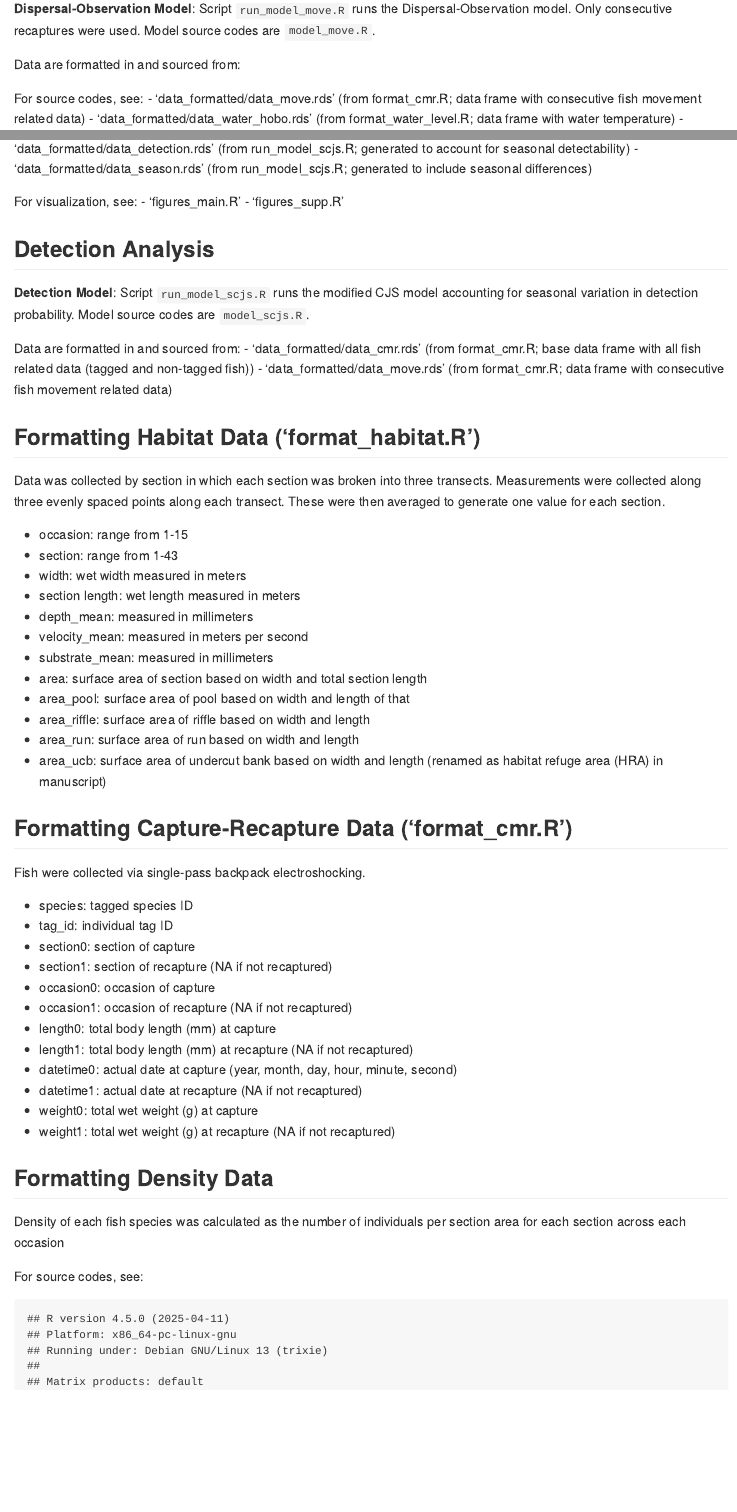
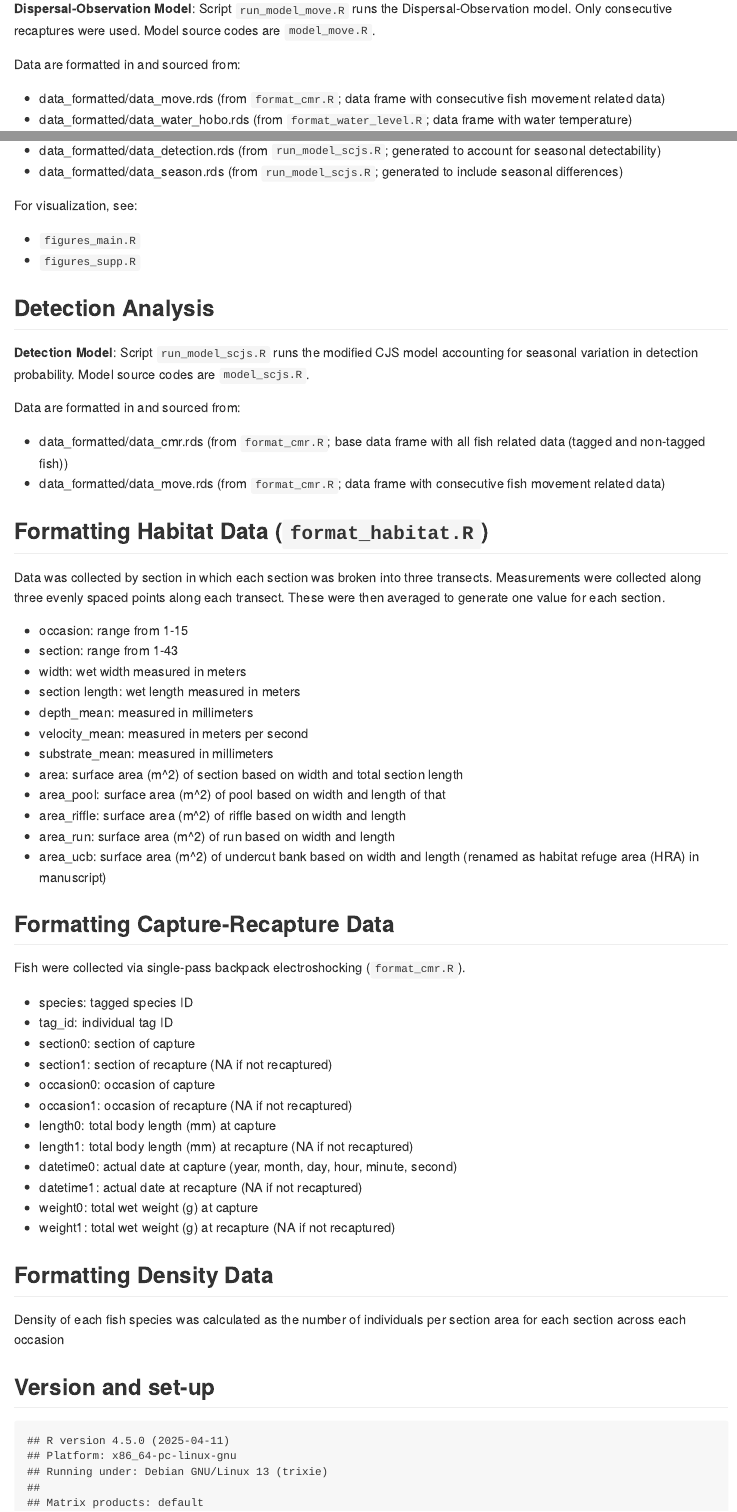
Before and after one commit to aterui/public-proj_cmr-movement, an R Markdown document (rmd/readme.Rmd): the page in a window 1100 px wide, from 490 px down, and a second part further down, joined at a grey line. Rendered offline with R 4.5, knitr and Pandoc, with nearby package versions.

Commit message:
readme file updated

````diff
--- a/rmd/readme.Rmd
+++ b/rmd/readme.Rmd
@@ -31,6 +30,3 @@ knitr::opts_chunk$set(echo = FALSE,
 
 Data are formatted in and sourced from:
 
-For source codes, see:
-- 'data_formatted/data_move.rds' (from format_cmr.R; data frame with consecutive fish movement related data)
-- 'data_formatted/data_water_hobo.rds' (from format_water_level.R; data frame with water temperature)
@@ -39,2 +33,2 @@ For source codes, see:
-- 'data_formatted/data_detection.rds' (from run_model_scjs.R; generated to account for seasonal detectability)
-- 'data_formatted/data_season.rds' (from run_model_scjs.R; generated to include seasonal differences)
+- data_formatted/data_move.rds (from `format_cmr.R`; data frame with consecutive fish movement related data)
+- data_formatted/data_water_hobo.rds (from `format_water_level.R`; data frame with water temperature)
@@ -41,17 +37,21 @@ For source codes, see:
+- data_formatted/data_detection.rds (from `run_model_scjs.R`; generated to account for seasonal detectability)
+- data_formatted/data_season.rds (from `run_model_scjs.R`; generated to include seasonal differences)
 
 For visualization, see:
-- 'figures_main.R'
-- 'figures_supp.R'
+
+- `figures_main.R`
+- `figures_supp.R`
 
 ## Detection Analysis
 
 **Detection Model**: Script `run_model_scjs.R` runs the modified CJS model accounting for seasonal variation in detection probability. Model source codes are `model_scjs.R`.
 
 Data are formatted in and sourced from:
-- 'data_formatted/data_cmr.rds' (from format_cmr.R; base data frame with all fish related data (tagged and non-tagged fish))
-- 'data_formatted/data_move.rds' (from format_cmr.R; data frame with consecutive fish movement related data)
 
-## Formatting Habitat Data ('format_habitat.R')
+- data_formatted/data_cmr.rds (from `format_cmr.R`; base data frame with all fish related data (tagged and non-tagged fish))
+- data_formatted/data_move.rds (from `format_cmr.R`; data frame with consecutive fish movement related data)
+
+## Formatting Habitat Data (`format_habitat.R`)
 Data was collected by section in which each section was broken into three transects. Measurements were collected along three evenly spaced points along each transect. These were then averaged to generate one value for each section.
 
 - occasion: range from 1-15
@@ -61,14 +61,14 @@ Data was collected by section in which each section was broken into three transe
 - depth_mean: measured in millimeters
 - velocity_mean: measured in meters per second
 - substrate_mean: measured in millimeters
-- area: surface area of section based on width and total section length
-- area_pool: surface area of pool based on width and length of that
-- area_riffle: surface area of riffle based on width and length
-- area_run: surface area of run based on width and length
-- area_ucb: surface area of undercut bank based on width and length (renamed as habitat refuge area (HRA) in manuscript)
+- area: surface area (m^2) of section based on width and total section length
+- area_pool: surface area (m^2) of pool based on width and length of that
+- area_riffle: surface area (m^2) of riffle based on width and length
+- area_run: surface area (m^2) of run based on width and length
+- area_ucb: surface area (m^2) of undercut bank based on width and length (renamed as habitat refuge area (HRA) in manuscript)
 
-## Formatting Capture-Recapture Data ('format_cmr.R')
-Fish were collected via single-pass backpack electroshocking.
+## Formatting Capture-Recapture Data
+Fish were collected via single-pass backpack electroshocking (`format_cmr.R`).
 
 - species: tagged species ID
 - tag_id: individual tag ID
@@ -86,10 +86,7 @@ Fish were collected via single-pass backpack electroshocking.
 ## Formatting Density Data
 Density of each fish species was calculated as the number of individuals per section area for each section across each occasion
 
-
-
-For source codes, see:
-
+## Version and set-up
 ```{r setup}
 
 source(here::here("code/library.R"))
````
Also changed, not shown: code/figures_main.R (+1 -1 lines), readme.md (added), rmd/readme.Rmd (5 more changed lines).
